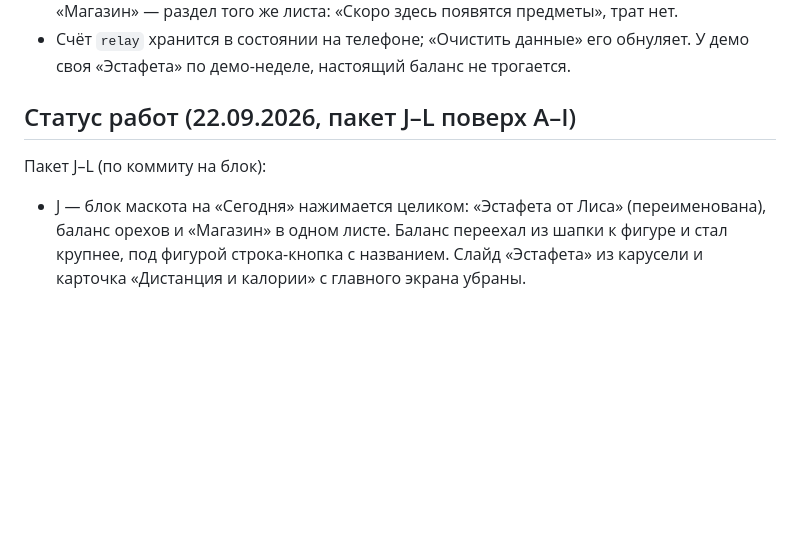
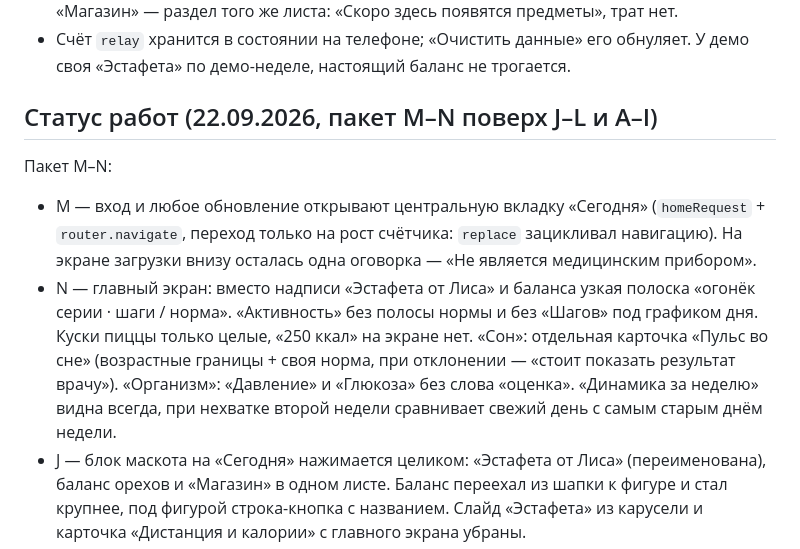
Before and after one commit to zubure442-del/project, a Markdown page: CLAUDE.md, the part around the change. GitHub-like rendering; blank space fills up the shorter version.

Commit message:
Документация: статус пакета M–N
Co-Authored-By: Claude Opus 5 <noreply@anthropic.com>

```diff
--- a/CLAUDE.md
+++ b/CLAUDE.md
@@ -212,8 +212,10 @@
 - **Баланс орехов** — только в листе (`NutsPill`), изначально 0. На главном экране его нет. «Магазин» — раздел того же листа: «Скоро здесь появятся предметы», трат нет.
 - Счёт `relay` хранится в состоянии на телефоне; «Очистить данные» его обнуляет. У демо своя «Эстафета» по демо-неделе, настоящий баланс не трогается.
 
-## Статус работ (22.09.2026, пакет J–L поверх A–I)
-Пакет J–L (по коммиту на блок):
+## Статус работ (22.09.2026, пакет M–N поверх J–L и A–I)
+Пакет M–N:
+- M — вход и любое обновление открывают центральную вкладку «Сегодня» (`homeRequest` + `router.navigate`, переход только на рост счётчика: `replace` зацикливал навигацию). На экране загрузки внизу осталась одна оговорка — «Не является медицинским прибором».
+- N — главный экран: вместо надписи «Эстафета от Лиса» и баланса узкая полоска «огонёк серии · шаги / норма». «Активность» без полосы нормы и без «Шагов» под графиком дня. Куски пиццы только целые, «250 ккал» на экране нет. «Сон»: отдельная карточка «Пульс во сне» (возрастные границы + своя норма, при отклонении — «стоит показать результат врачу»). «Организм»: «Давление» и «Глюкоза» без слова «оценка». «Динамика за неделю» видна всегда, при нехватке второй недели сравнивает свежий день с самым старым днём недели.
 - J — блок маскота на «Сегодня» нажимается целиком: «Эстафета от Лиса» (переименована), баланс орехов и «Магазин» в одном листе. Баланс переехал из шапки к фигуре и стал крупнее, под фигурой строка-кнопка с названием. Слайд «Эстафета» из карусели и карточка «Дистанция и калории» с главного экрана убраны.
 - K — «Активность»: под кольцом шаги с дистанцией, ниже «Сожжено N ккал»; карточка «Расход активных калорий за неделю» с кусками пиццы и листом «Расход по дням».
 - L — вместо недельных линейных графиков на всех четырёх вкладках карточка «Динамика за неделю»: процент к прошлой неделе, стрелка и две полоски со средними. Сводок в кэше две недели (`SNAPSHOT_DAYS` = 14). `WeekChart`, `src/domain/week.ts` и `placeLabels` удалены.
```
